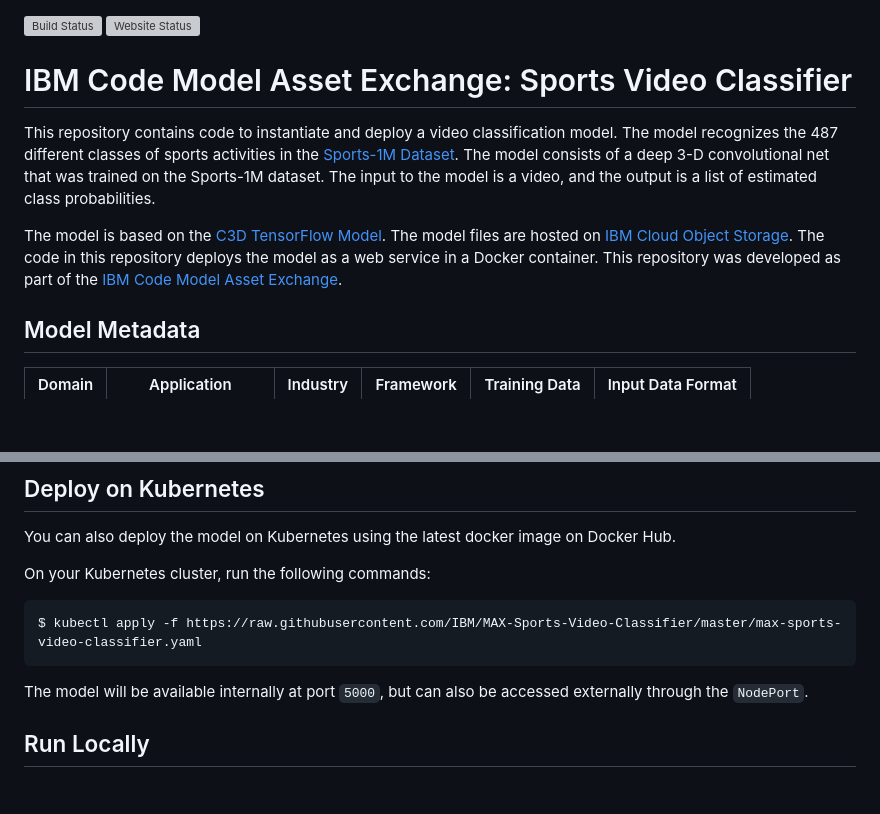
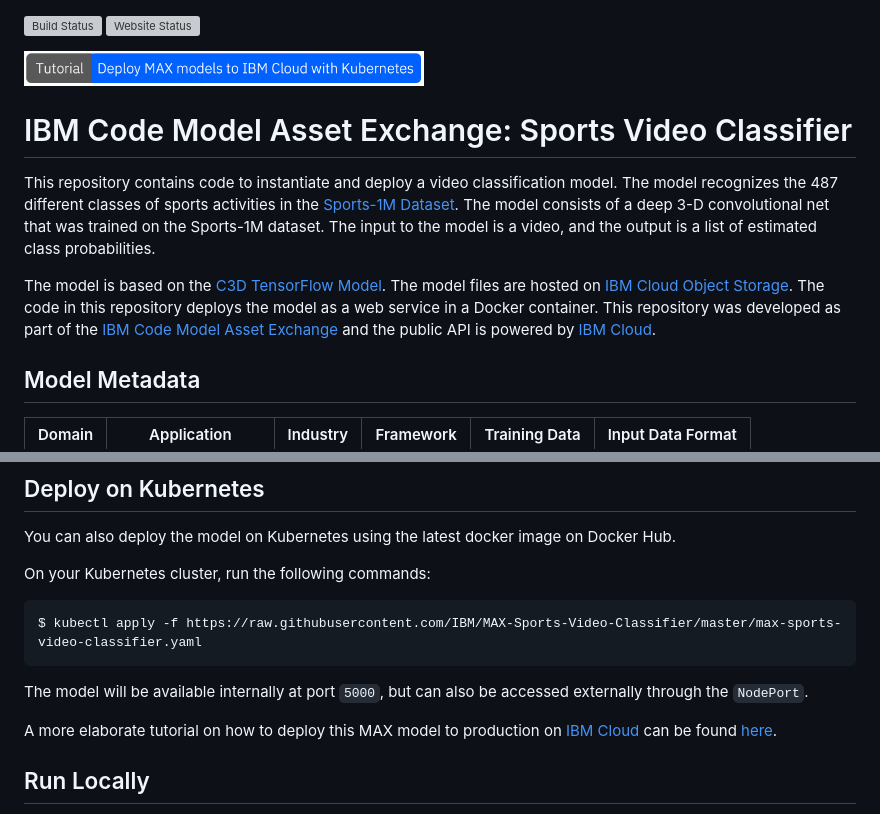
Before and after one commit to IBM/MAX-Sports-Video-Classifier, a Markdown page: README.md, 2 parts joined by grey strips. GitHub-like rendering; pictures changed too: docs/deploy-max-to-ibm-cloud-with-kubernetes-button.png (added); blank space fills up the shorter version; grey boxes are pictures that could not be loaded.

Commit message:
Update readme (#20)
* Update readme

* Add button image

````diff
--- a/README.md
+++ b/README.md
@@ -1,10 +1,13 @@
 [![Build Status](https://travis-ci.org/IBM/MAX-Sports-Video-Classifier.svg?branch=master)](https://travis-ci.org/IBM/MAX-Sports-Video-Classifier) [![Website Status](https://img.shields.io/website/http/max-sports-video-classifier.max.us-south.containers.appdomain.cloud/swagger.json.svg?label=api+demo)](http://max-sports-video-classifier.max.us-south.containers.appdomain.cloud/)
+
+[<img src="docs/deploy-max-to-ibm-cloud-with-kubernetes-button.png" width="400px">](http://ibm.biz/max-to-ibm-cloud-tutorial)
 
 # IBM Code Model Asset Exchange: Sports Video Classifier
 
 This repository contains code to instantiate and deploy a video classification model. The model recognizes the 487 different classes of sports activities in the [Sports-1M Dataset](https://cs.stanford.edu/people/karpathy/deepvideo/). The model consists of a deep 3-D convolutional net that was trained on the Sports-1M dataset. The input to the model is a video, and the output is a list of estimated class probabilities.
 
-The model is based on the [C3D TensorFlow Model](https://github.com/hx173149/C3D-tensorflow). The model files are hosted on [IBM Cloud Object Storage](http://max-assets.s3.us.cloud-object-storage.appdomain.cloud/sports-video-classifier/1.0/assets.tar.gz). The code in this repository deploys the model as a web service in a Docker container. This repository was developed as part of the [IBM Code Model Asset Exchange](https://developer.ibm.com/code/exchanges/models/).
+The model is based on the [C3D TensorFlow Model](https://github.com/hx173149/C3D-tensorflow). The model files are hosted on [IBM Cloud Object Storage](http://max-assets.s3.us.cloud-object-storage.appdomain.cloud/sports-video-classifier/1.0/assets.tar.gz). The code in this repository deploys the model as a web service in a Docker container. This repository was developed as part of the [IBM Code Model Asset Exchange](https://developer.ibm.com/code/exchanges/models/) and the public API is powered by [IBM Cloud](https://ibm.biz/Bdz2XM).
+
 
 ## Model Metadata
 | Domain | Application | Industry  | Framework | Training Data | Input Data Format |
@@ -59,6 +62,8 @@ $ kubectl apply -f https://raw.githubusercontent.com/IBM/MAX-Sports-Video-Classi
 ```
 
 The model will be available internally at port `5000`, but can also be accessed externally through the `NodePort`.
+
+A more elaborate tutorial on how to deploy this MAX model to production on [IBM Cloud](https://ibm.biz/Bdz2XM) can be found [here](http://ibm.biz/max-to-ibm-cloud-tutorial).
 
 ## Run Locally
 
````
